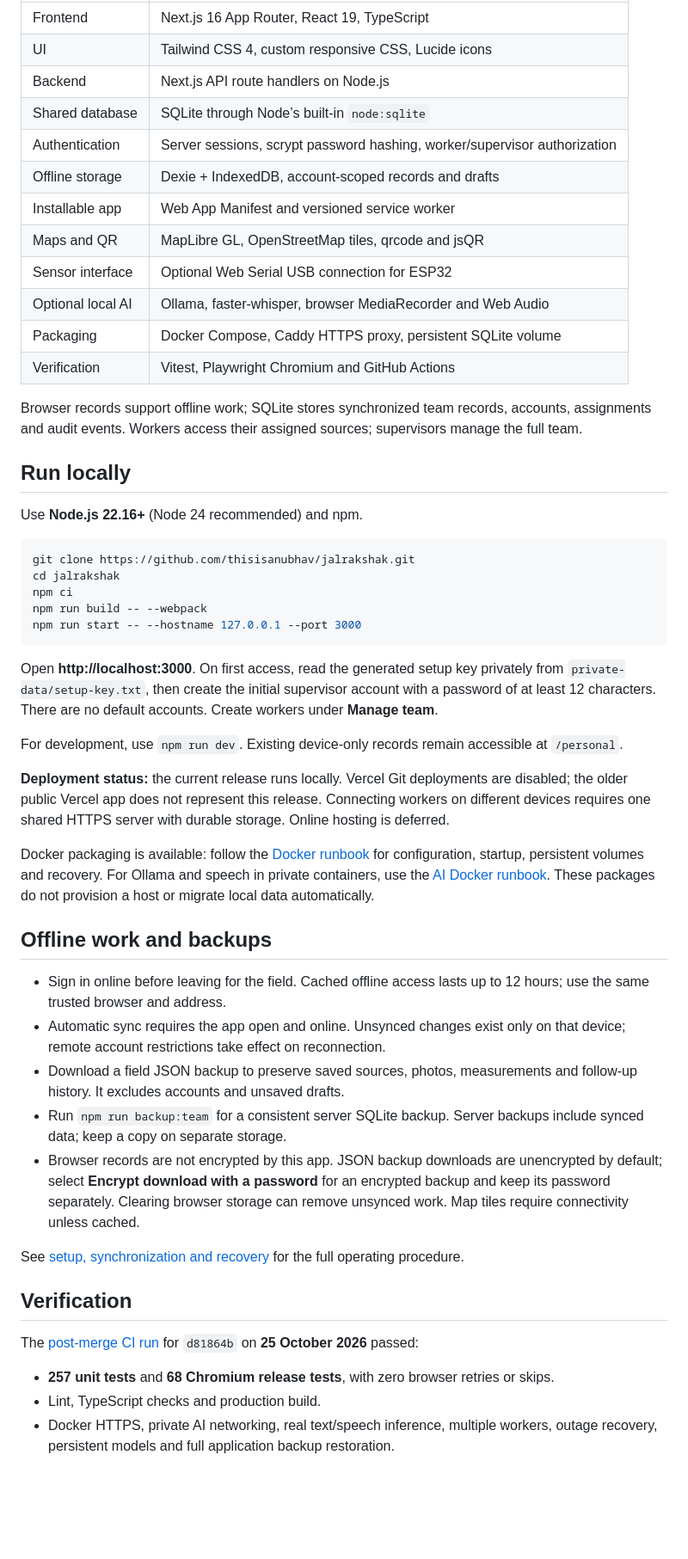
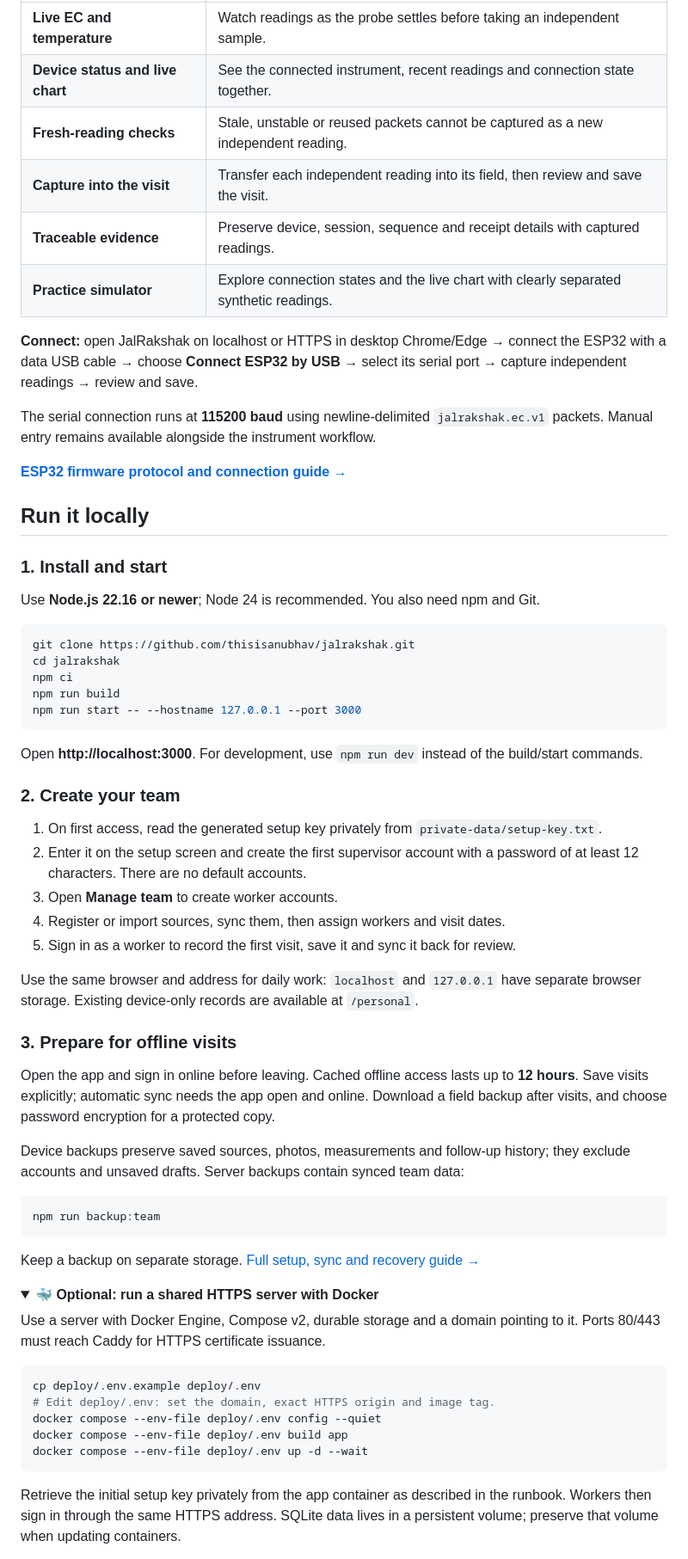
Before and after one commit to thisisanubhav/jalrakshak, a Markdown page: README.md, the part around one of its changes. Shown at 86% size. Rendered like a GitHub page; folded sections open; blank space fills up the shorter version.

````diff
--- a/README.md
+++ b/README.md
@@ -63,53 +136,67 @@ manual entry remains available. See [local AI setup](docs/field/local-ai.md).
 | --- | --- |
-| Frontend | Next.js 16 App Router, React 19, TypeScript |
-| UI | Tailwind CSS 4, custom responsive CSS, Lucide icons |
-| Backend | Next.js API route handlers on Node.js |
-| Shared database | SQLite through Node’s built-in `node:sqlite` |
-| Authentication | Server sessions, scrypt password hashing, worker/supervisor authorization |
-| Offline storage | Dexie + IndexedDB, account-scoped records and drafts |
-| Installable app | Web App Manifest and versioned service worker |
-| Maps and QR | MapLibre GL, OpenStreetMap tiles, qrcode and jsQR |
-| Sensor interface | Optional Web Serial USB connection for ESP32 |
-| Optional local AI | Ollama, faster-whisper, browser MediaRecorder and Web Audio |
-| Packaging | Docker Compose, Caddy HTTPS proxy, persistent SQLite volume |
-| Verification | Vitest, Playwright Chromium and GitHub Actions |
+| **Live EC and temperature** | Watch readings as the probe settles before taking an independent sample. |
+| **Device status and live chart** | See the connected instrument, recent readings and connection state together. |
+| **Fresh-reading checks** | Stale, unstable or reused packets cannot be captured as a new independent reading. |
+| **Capture into the visit** | Transfer each independent reading into its field, then review and save the visit. |
+| **Traceable evidence** | Preserve device, session, sequence and receipt details with captured readings. |
+| **Practice simulator** | Explore connection states and the live chart with clearly separated synthetic readings. |
 
-Browser records support offline work; SQLite stores synchronized team records, accounts, assignments and audit events. Workers access their assigned sources; supervisors manage the full team.
+**Connect:** open JalRakshak on localhost or HTTPS in desktop Chrome/Edge → connect the ESP32 with a data USB cable → choose **Connect ESP32 by USB** → select its serial port → capture independent readings → review and save.
 
-## Run locally
+The serial connection runs at **115200 baud** using newline-delimited `jalrakshak.ec.v1` packets. Manual entry remains available alongside the instrument workflow.
 
-Use **Node.js 22.16+** (Node 24 recommended) and npm.
+**[ESP32 firmware protocol and connection guide →](docs/field/esp32-usb.md)**
+
+## Run it locally
+
+### 1. Install and start
+
+Use **Node.js 22.16 or newer**; Node 24 is recommended. You also need npm and Git.
 
 ```bash
 git clone https://github.com/thisisanubhav/jalrakshak.git
 cd jalrakshak
 npm ci
-npm run build -- --webpack
+npm run build
 npm run start -- --hostname 127.0.0.1 --port 3000
 ```
 
-Open **http://localhost:3000**. On first access, read the generated setup key privately from `private-data/setup-key.txt`, then create the initial supervisor account with a password of at least 12 characters. There are no default accounts. Create workers under **Manage team**.
+Open **http://localhost:3000**. For development, use `npm run dev` instead of the build/start commands.
 
-For development, use `npm run dev`. Existing device-only records remain accessible at `/personal`.
+### 2. Create your team
 
-**Deployment status:** the current release runs locally. Vercel Git deployments are disabled; the older public Vercel app does not represent this release. Connecting workers on different devices requires one shared HTTPS server with durable storage. Online hosting is deferred.
+1. On first access, read the generated setup key privately from `private-data/setup-key.txt`.
+2. Enter it on the setup screen and create the first supervisor account with a password of at least 12 characters. There are no default accounts.
+3. Open **Manage team** to create worker accounts.
+4. Register or import sources, sync them, then assign workers and visit dates.
+5. Sign in as a worker to record the first visit, save it and sync it back for review.
 
-Docker packaging is available: follow the [Docker runbook](docs/deployment/docker.md) for configuration, startup, persistent volumes and recovery. For Ollama and speech in private containers, use the [AI Docker runbook](docs/deployment/docker-ai.md). These packages do not provision a host or migrate local data automatically.
+Use the same browser and address for daily work: `localhost` and `127.0.0.1` have separate browser storage. Existing device-only records are available at `/personal`.
 
-## Offline work and backups
+### 3. Prepare for offline visits
 
-- Sign in online before leaving for the field. Cached offline access lasts up to 12 hours; use the same trusted browser and address.
-- Automatic sync requires the app open and online. Unsynced changes exist only on that device; remote account restrictions take effect on reconnection.
-- Download a field JSON backup to preserve saved sources, photos, measurements and follow-up history. It excludes accounts and unsaved drafts.
-- Run `npm run backup:team` for a consistent server SQLite backup. Server backups include synced data; keep a copy on separate storage.
-- Browser records are not encrypted by this app. JSON backup downloads are unencrypted by default; select **Encrypt download with a password** for an encrypted backup and keep its password separately. Clearing browser storage can remove unsynced work. Map tiles require connectivity unless cached.
+Open the app and sign in online before leaving. Cached offline access lasts up to **12 hours**. Save visits explicitly; automatic sync needs the app open and online. Download a field backup after visits, and choose password encryption for a protected copy.
 
-See [setup, synchronization and recovery](docs/deployment/team-local.md) for the full operating procedure.
+Device backups preserve saved sources, photos, measurements and follow-up history; they exclude accounts and unsaved drafts. Server backups contain synced team data:
 
-## Verification
+```bash
+npm run backup:team
+```
 
-The [post-merge CI run](https://github.com/thisisanubhav/jalrakshak/actions/runs/40213351127) for `d81864b` on **25 October 2026** passed:
+Keep a backup on separate storage. [Full setup, sync and recovery guide →](docs/deployment/team-local.md)
 
-- **257 unit tests** and **68 Chromium release tests**, with zero browser retries or skips.
-- Lint, TypeScript checks and production build.
-- Docker HTTPS, private AI networking, real text/speech inference, multiple workers, outage recovery, persistent models and full application backup restoration.
+<details>
+<summary><strong>🐳 Optional: run a shared HTTPS server with Docker</strong></summary>
+
+Use a server with Docker Engine, Compose v2, durable storage and a domain pointing to it. Ports 80/443 must reach Caddy for HTTPS certificate issuance.
+
+```bash
+cp deploy/.env.example deploy/.env
+# Edit deploy/.env: set the domain, exact HTTPS origin and image tag.
+docker compose --env-file deploy/.env config --quiet
+docker compose --env-file deploy/.env build app
+docker compose --env-file deploy/.env up -d --wait
+```
+
+Retrieve the initial setup key privately from the app container as described in the runbook. Workers then sign in through the same HTTPS address. SQLite data lives in a persistent volume; preserve that volume when updating containers.
+
````
Also changed, not shown: other parts of README.md (+153 -61 lines), docs/media/field-history.jpg (added), docs/media/field-map.jpg (added).
